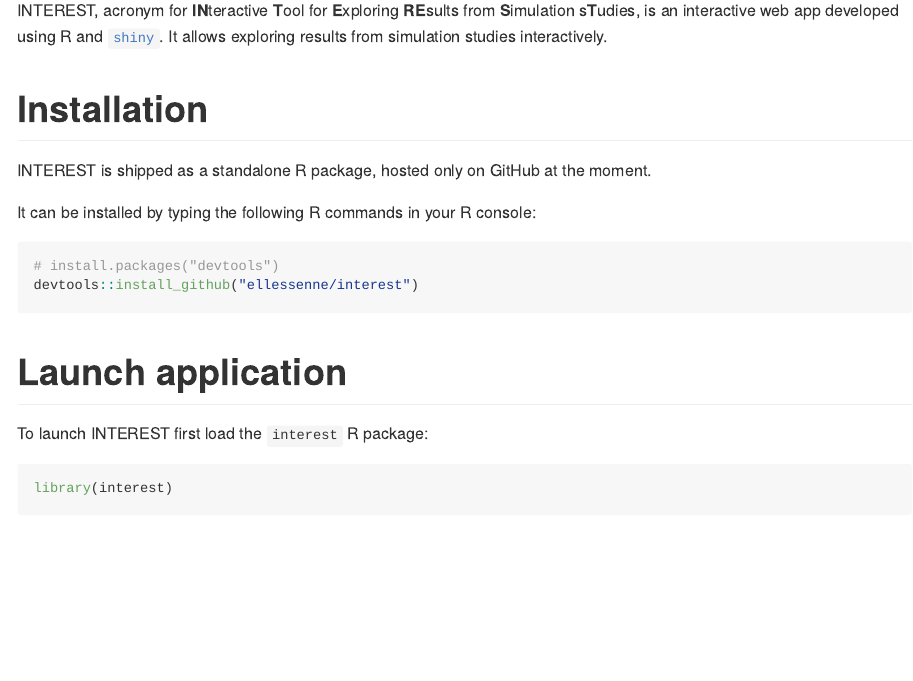
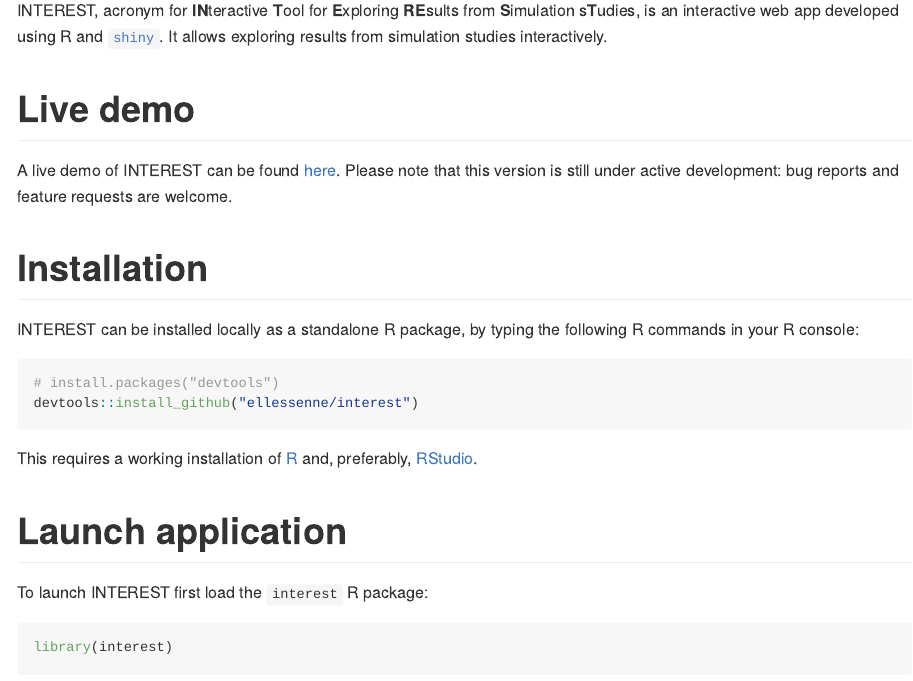
Before and after one commit to ellessenne/interest, an R Markdown document (README.rmd): the page in a window 1100 px wide, from 110 px down. The pictures show the output file README.md that the author committed with the source, drawn offline in the style of GitHub; badge pictures from the web are left out.

Commit message:
Updated README and NEWS

````diff
--- a/README.rmd
+++ b/README.rmd
@@ -20,20 +20,21 @@
 [![AppVeyor Build Status](https://ci.appveyor.com/api/projects/status/github/ellessenne/interest?branch=master&svg=true)](https://ci.appveyor.com/project/ellessenne/interest)
 [![Travis-CI Build Status](https://travis-ci.org/ellessenne/interest.svg?branch=master)](https://travis-ci.org/ellessenne/interest)
 [![CRAN_Status_Badge](http://www.r-pkg.org/badges/version/interest)](https://cran.r-project.org/package=interest)
-[![CRAN_Logs_Badge](http://cranlogs.r-pkg.org/badges/interest)](https://cran.r-project.org/package=interest)
-[![CRAN_Logs_Badge_Total](http://cranlogs.r-pkg.org/badges/grand-total/interest)](https://cran.r-project.org/package=interest)
+
+# Live demo
+
+A live demo of INTEREST can be found [here](https://interest.shinyapps.io/interest/). Please note that this version is still under active development: bug reports and feature requests are welcome.
 
 # Installation
 
-INTEREST is shipped as a standalone R package, hosted only on GitHub at the moment.
-
-It can be installed by typing the following R commands in your R console:
+INTEREST can be installed locally as a standalone R package, by typing the following R commands in your R console:
 
 ```{r gh-installation, eval = FALSE}
 # install.packages("devtools")
 devtools::install_github("ellessenne/interest")
 ```
 
+This requires a working installation of [R](https://www.r-project.org/) and, preferably, [RStudio](https://www.rstudio.com/).
 
 # Launch application
 
````
Also changed, not shown: NEWS.md (+1 -1 lines), README.md.
